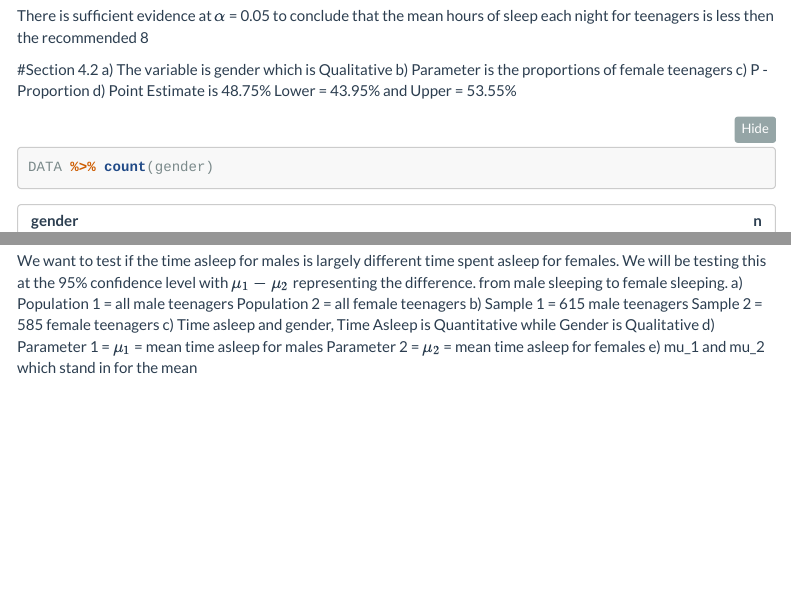
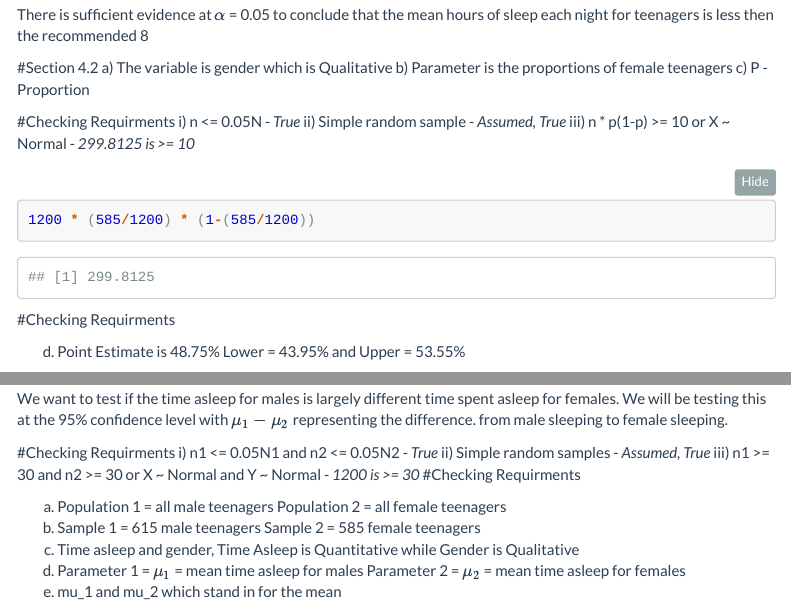
Before and after one commit to kyleurban210/StatMethFinalProj, an R Markdown document (Stats_Project.Rmd): the page in a window 1100 px wide, from 2020 px down before the commit and from 2110 px down after it, so that both start at the same text, and a second part further down, joined at a grey line. Rendered offline with R 4.5, knitr and Pandoc, with nearby package versions; menus at the side of the page are left out; long lines of code are wrapped.

Commit message:
Now its my final change - Brennan

````diff
--- a/Stats_Project.Rmd
+++ b/Stats_Project.Rmd
@@ -541,6 +548,16 @@
 a) The variable is gender which is Qualitative
 b) Parameter is the proportions of female teenagers
 c) P - Proportion
+
+#Checking Requirments
+i) n <= 0.05N  - *True*
+ii) Simple random sample - *Assumed, True*
+iii)  n * p(1-p) >= 10 or X ~ Normal - *299.8125 is >= 10*
+```{r}
+1200 * (585/1200) * (1-(585/1200))
+```
+#Checking Requirments
+
 d) Point Estimate is 48.75%
    Lower = 43.95% and Upper = 53.55%
 ```{r}
@@ -574,6 +591,13 @@
 #Section 5.1
 
 We want to test if the time asleep for males is largely different time spent asleep for females. We will be testing this at the 95% confidence level with $\mu_1 - \mu_2$ representing the difference. from male sleeping to female sleeping.
+
+#Checking Requirments
+i) n1 <= 0.05N1 and n2 <= 0.05N2 - *True*
+ii) Simple random samples - *Assumed, True*
+iii) n1 >= 30 and n2 >= 30 or X ~ Normal and Y ~ Normal - *1200 is >= 30*
+#Checking Requirments
+
 a) Population 1 = all male teenagers
    Population 2 = all female teenagers
 b) Sample 1 = 615 male teenagers
````
Also changed, not shown: Stats_Project.Rmd (7 more changed lines).
